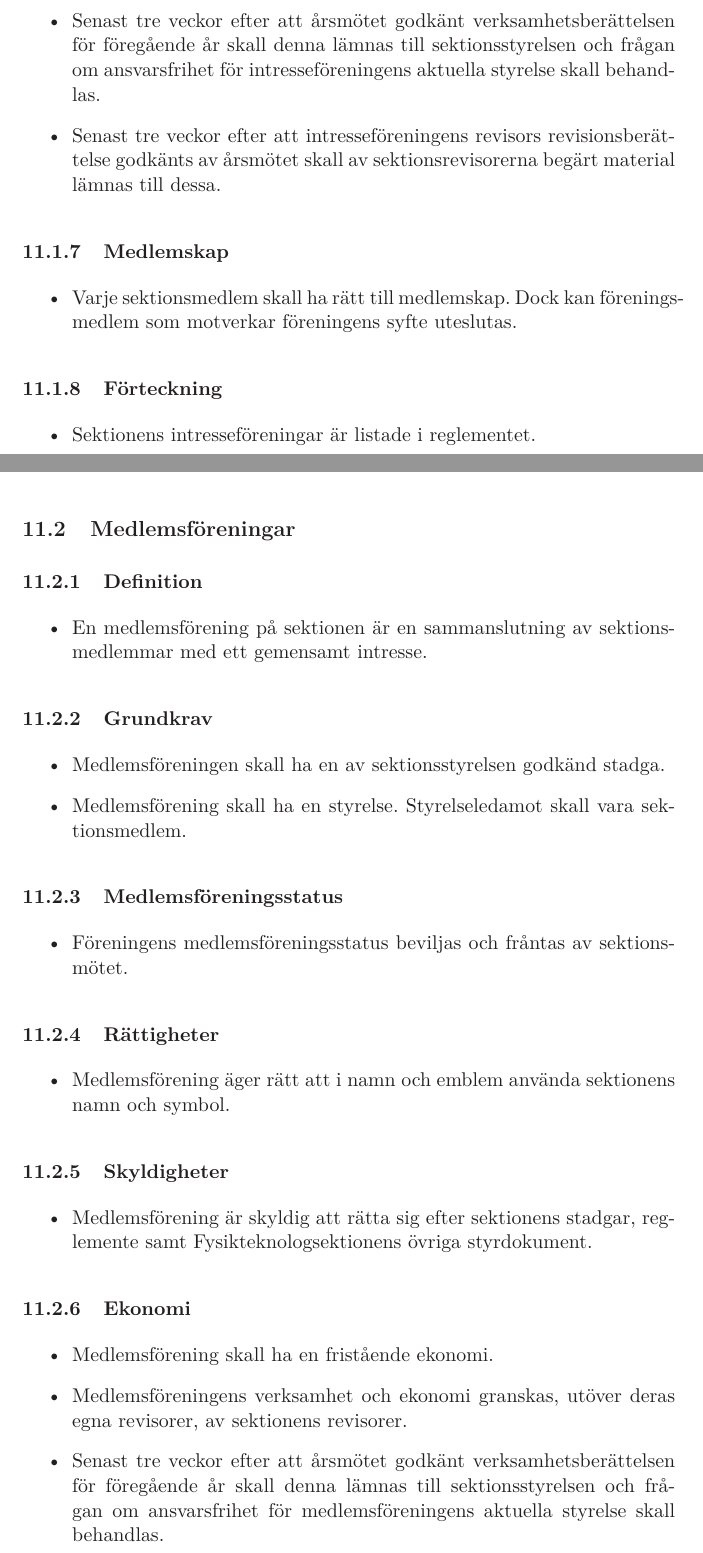
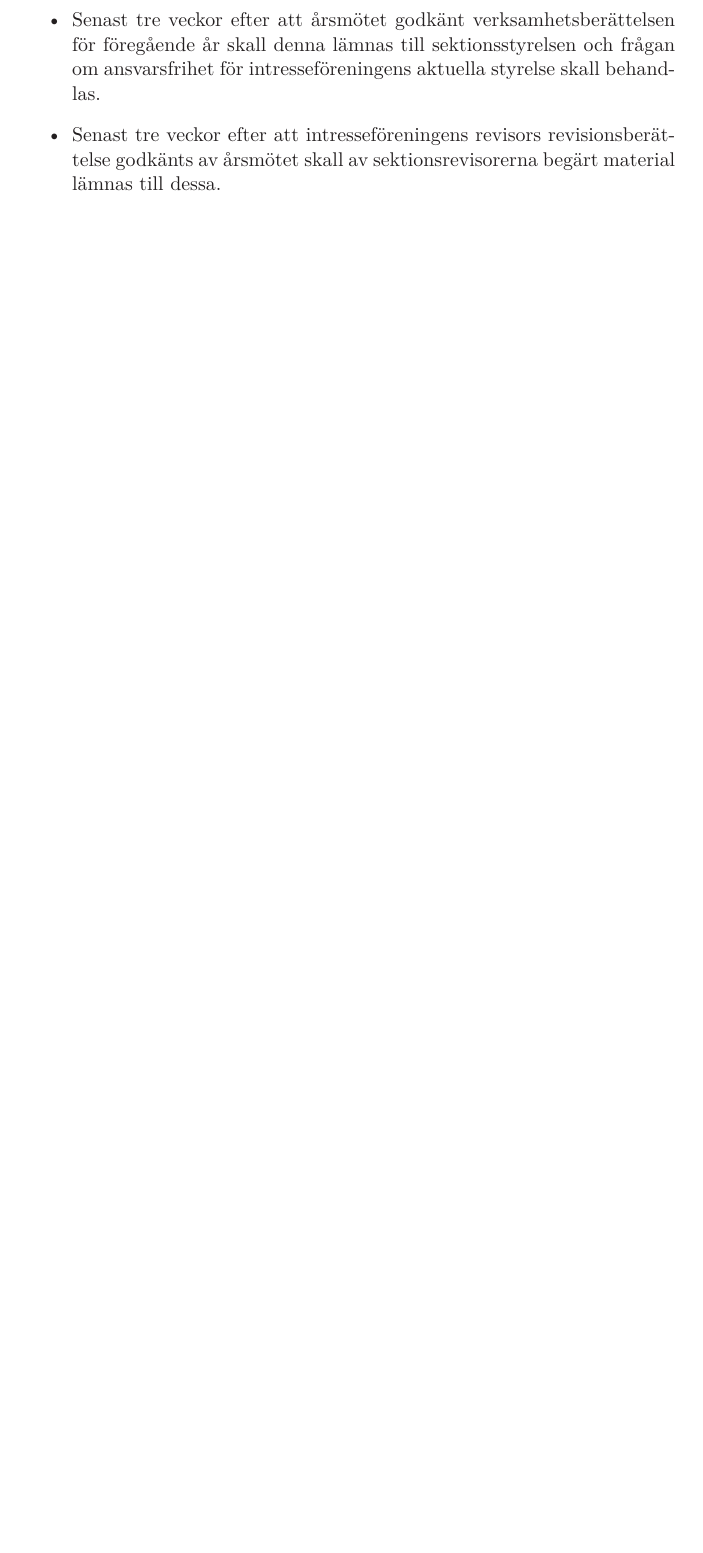
Before and after one commit to fysikteknologsektionen/stadga, a LaTeX document (Stadga.tex): two parts of pages 30 and 31 of 37 before the commit and part of page 30 of 35 after it, the two joined at a grey line, cut so that both start at the same text, the shorter picture padded with empty space. Compiled offline with LaTeX, dvips and Ghostscript.

Commit message:
Sektmöte LP4 16/17: Proposition om intresseföreningar har passerat genom två sektionsmöten.

```diff
--- a/Stadga.tex
+++ b/Stadga.tex
@@ -1165,61 +1165,3 @@ arrangemang.
 
 %%%%%%%%%%%%%%%%%%%%%%%%-------------------%%%%%%%%%%%%%%%
 
-\subsection{Medlemsföreningar}
-
-\subsubsection{Definition}
-
-\begin{itemize}
-
-  \item En medlemsförening på sektionen är en sammanslutning av
-  sektions\-medlemmar med ett gemensamt intresse.
-
-\end{itemize}
-
-\subsubsection{Grundkrav}
-
-\begin{itemize}
-
-  \item Medlemsföreningen skall ha en av sektionsstyrelsen godkänd stadga.
-
-  \item Medlemsförening skall ha en styrelse. Styrelseledamot skall
-  vara sektionsmedlem.
-
-\end{itemize}
-
-\subsubsection{Medlemsföreningsstatus}
-
-\begin{itemize}
-
-  \item Föreningens medlemsföreningsstatus beviljas och fråntas av sektionsmötet.
-
-\end{itemize}
-
-\subsubsection{Rättigheter}
-
-\begin{itemize}
-
-  \item Medlemsförening äger rätt att i namn och emblem använda
-  sektionens namn och symbol.
-
-\end{itemize}
-
-\subsubsection{Skyldigheter}
-
-\begin{itemize}
-
-
-  \item Medlemsförening är skyldig att rätta sig efter sektionens stadgar, reglemente samt Fysikteknologsektionens övriga styrdokument.
-
-\end{itemize}
-
-\subsubsection{Ekonomi}
-
-\begin{itemize}
-
-  \item Medlemsförening skall ha en fristående ekonomi.
-
-  \item Medlemsföreningens verksamhet och ekonomi granskas, utöver deras egna revisorer, av
-  sektionens revisorer.
-
-  \item Senast tre veckor efter att årsmötet godkänt verksamhetsberättelsen för föregående år skall denna lämnas till sektionsstyrelsen och frågan om ansvarsfrihet för medlemsföreningens aktuella styrelse skall behandlas.
```
Also changed, not shown: Stadga.tex (51 more changed lines).
